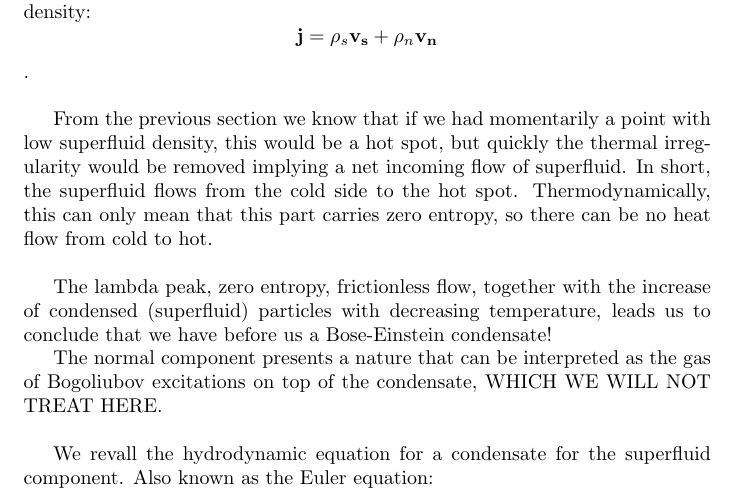
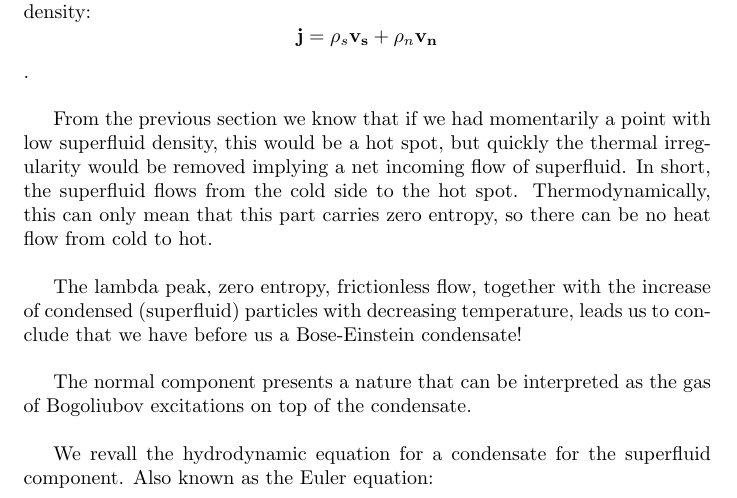
Before and after one commit to JoanPascualRibes/Superfluids, a LaTeX paper (Project.tex): part of page 6 of 10, cut so that both start at the same text. Compiled offline with pdfLaTeX.

Commit message:
Update Project.tex

```diff
--- a/Project.tex
+++ b/Project.tex
@@ -168,8 +168,9 @@ From the previous section we know that if we had momentarily a point with low su
 \\
 
 The lambda peak, zero entropy, frictionless flow, together with the increase of condensed (superfluid) particles with decreasing temperature, leads us to conclude that we have before us a Bose-Einstein condensate!
+\\
 
-The normal component presents a nature that can be interpreted as the gas of Bogoliubov excitations on top of the condensate, \black{WHICH WE WILL NOT TREAT HERE}.
+The normal component presents a nature that can be interpreted as the gas of Bogoliubov excitations on top of the condensate.
 \\
 
 We revall the hydrodynamic equation for a condensate for the superfluid component. Also known as the Euler equation:
```
